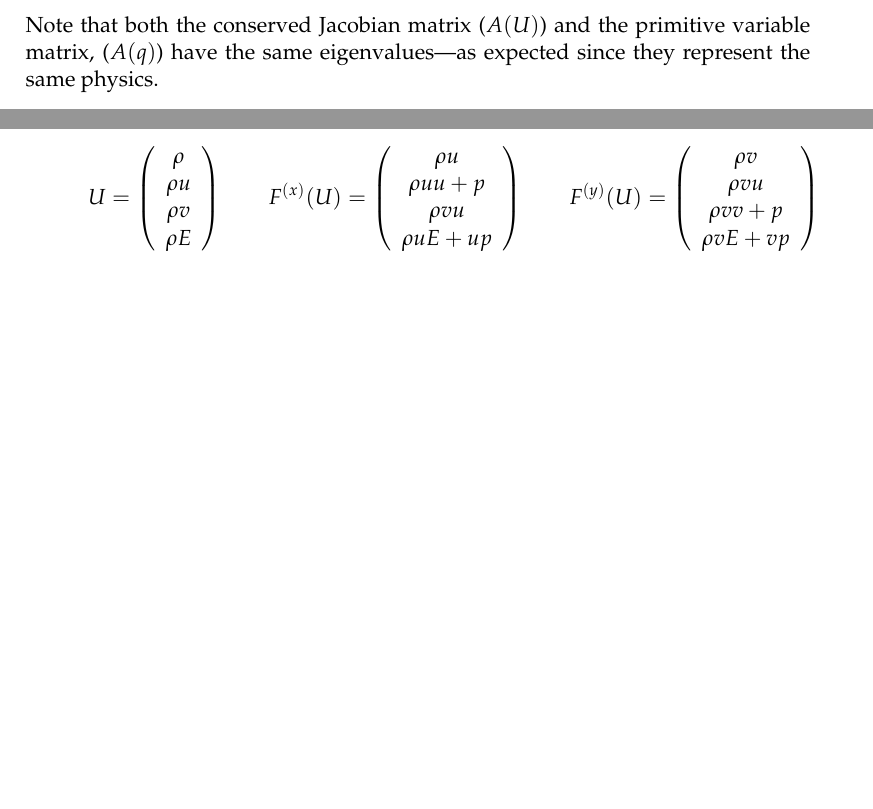
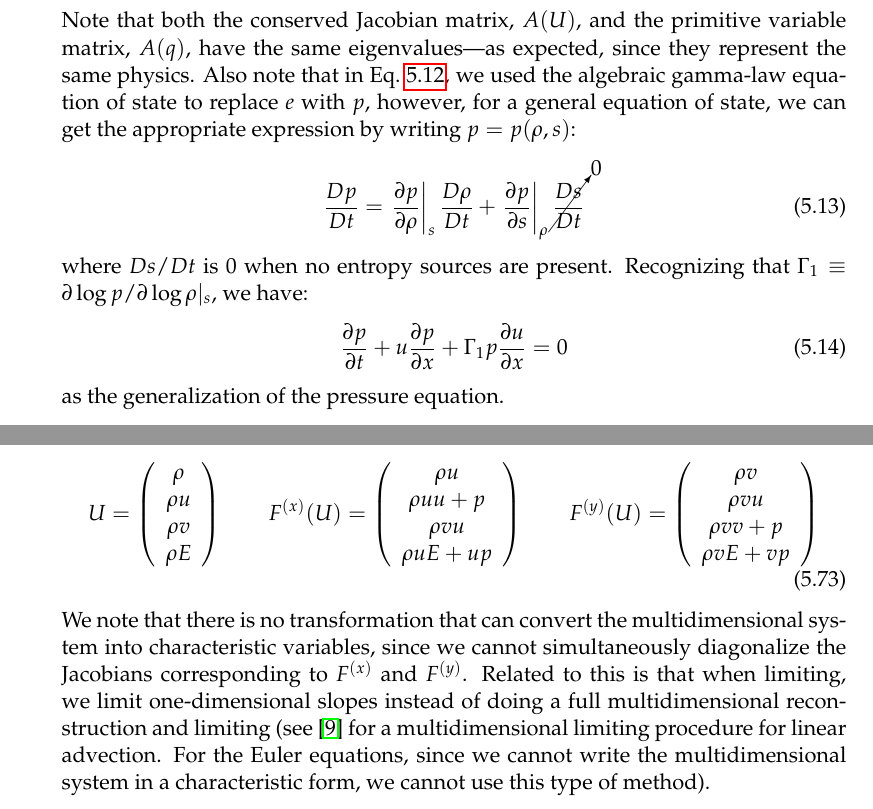
Before and after one commit to Open-Astrophysics-Bookshelf/numerical_exercises, a LaTeX thesis (CompHydroTutorial.tex, which reads Euler/Euler.tex): two parts of pages 52 and 67 of 122 before the commit and two parts of pages 53 and 67 of 122 after it, joined at a grey line, cut so that both start at the same text, the shorter picture padded with empty space. Compiled offline with pdfLaTeX.

Commit message:
more updates

```diff
--- a/CompHydroTutorial.tex
+++ b/CompHydroTutorial.tex
@@ -14,6 +14,9 @@
 
 % AMS symbols
 \usepackage{amsmath,amssymb}
+
+% cancel
+\usepackage{cancel}
 
 % Palatino font (and math symbols) -- looks nicer than the standard
 % LaTeX font
--- a/Euler/Euler.tex
+++ b/Euler/Euler.tex
@@ -101,9 +110,25 @@ where $|\ldots|$ indicates the determinant and $\lambda$ are the eigenvalues.
 Show that the eigenvalues of $A$ are $\lambda^\evm = u -c$, $\lambda^\evz = u$, $\lambda^\evp = u+c$.
 }
 \end{exercise}
-Note that both the conserved Jacobian matrix ($A(U)$) and the primitive
-variable matrix, ($A(q)$) have the same eigenvalues---as expected since
-they represent the same physics.
+Note that both the conserved Jacobian matrix, $A(U)$, and the
+primitive variable matrix, $A(q)$, have the same eigenvalues---as
+expected, since they represent the same physics.  Also note that in
+Eq.~\ref{eq:primitivesystem}, we used the algebraic gamma-law equation
+of state to replace $e$ with $p$, however, for a general equation of state,
+we can get the appropriate expression by writing $p = p(\rho, s)$:
+\begin{equation}
+\frac{Dp}{Dt} = \left . \frac{\partial p}{\partial \rho} \right |_s
+     \frac{D\rho}{Dt} +
+     \left . \frac{\partial p}{\partial s} \right |_\rho
+     \cancelto{0}{\frac{Ds}{Dt}}
+\end{equation}
+where $Ds/Dt$ is $0$ when no entropy sources are present.  Recognizing
+that $\Gamma_1 \equiv \partial \log p/\partial \log \rho |_s$, we have:
+\begin{equation}
+\frac{\partial p}{\partial t} + u \frac{\partial p}{\partial x}
+  + \Gamma_1 p \frac{\partial u}{\partial x} = 0
+\end{equation}
+as the generalization of the pressure equation.
 
 We'll use the symbols $\{-,\circ,+\}$ to denote the eigenvalues and their
 corresponding eigenvectors thoughout these notes.
@@ -958,6 +983,15 @@ F^{(x)}(U) = \left ( \begin{array}{c} \rho u \\ \rho uu + p \\ \rho v u \\ \rho
 \qquad
 F^{(y)}(U) = \left ( \begin{array}{c} \rho v \\ \rho vu     \\ \rho v v + p \\ \rho v E + vp \end{array} \right )
 \end{equation}
+
+We note that there is no transformation that can convert the multidimensional
+system into characteristic variables, since we cannot simultaneously
+diagonalize the Jacobians corresponding to $F^{(x)}$ and $F^{(y)}$.  Related
+to this is that when limiting, we limit one-dimensional slopes instead of
+doing a full multidimensional reconstruction and limiting (see \cite{BDS}
+for a multidimensional limiting procedure for linear advection.  For
+the Euler equations, since we cannot write the multidimensional system
+in a characteristic form, we cannot use this type of method).
 
 For a directionally-unsplit discretization, we predict the
 cell-centered quantities to the edges by Taylor expanding the
```
Also changed, not shown: Euler/Euler.tex (19 more changed lines), 1 other file.
